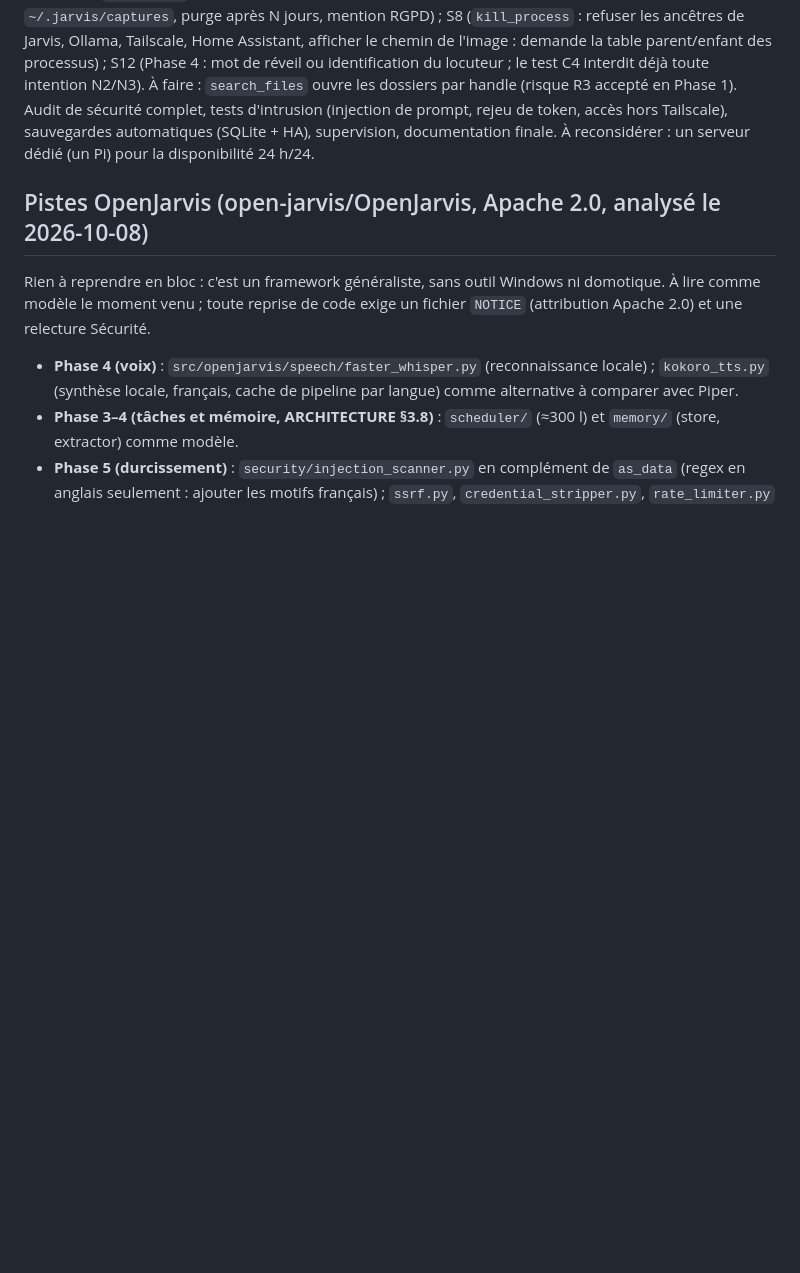
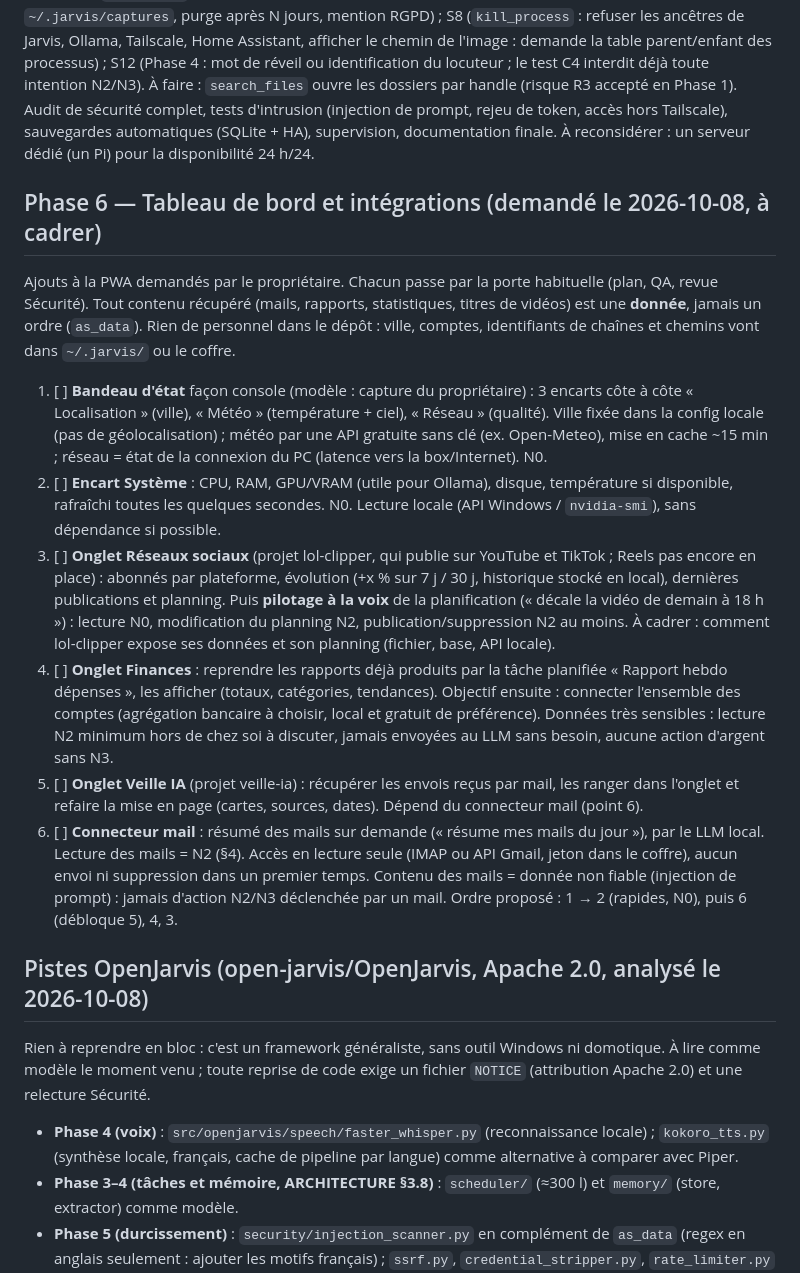
Before and after one commit to RomainChe/myJarvis, a Markdown page: docs/ROADMAP.md, the part around the change. Rendered like a GitHub page; blank space fills up the shorter version.

Commit message:
Roadmap : Phase 6, tableau de bord (localisation, météo, réseau, système) et intégrations (réseaux sociaux, finances, veille IA, mail)
Co-Authored-By: Claude Opus 5.5 <noreply@anthropic.com>

```diff
--- a/docs/ROADMAP.md
+++ b/docs/ROADMAP.md
@@ -84,6 +84,16 @@ Reportés de la revue étape 6 (docs/SECURITY_REVIEW_PHASE_1.md) : S3 (SHA-256 d
 À faire : `search_files` ouvre les dossiers par handle (risque R3 accepté en Phase 1).
 Audit de sécurité complet, tests d'intrusion (injection de prompt, rejeu de token, accès hors Tailscale), sauvegardes automatiques (SQLite + HA), supervision, documentation finale. À reconsidérer : un serveur dédié (un Pi) pour la disponibilité 24 h/24.
 
+## Phase 6 — Tableau de bord et intégrations (demandé le 2026-10-08, à cadrer)
+Ajouts à la PWA demandés par le propriétaire. Chacun passe par la porte habituelle (plan, QA, revue Sécurité). Tout contenu récupéré (mails, rapports, statistiques, titres de vidéos) est une **donnée**, jamais un ordre (`as_data`). Rien de personnel dans le dépôt : ville, comptes, identifiants de chaînes et chemins vont dans `~/.jarvis/` ou le coffre.
+1. [ ] **Bandeau d'état** façon console (modèle : capture du propriétaire) : 3 encarts côte à côte « Localisation » (ville), « Météo » (température + ciel), « Réseau » (qualité). Ville fixée dans la config locale (pas de géolocalisation) ; météo par une API gratuite sans clé (ex. Open-Meteo), mise en cache ~15 min ; réseau = état de la connexion du PC (latence vers la box/Internet). N0.
+2. [ ] **Encart Système** : CPU, RAM, GPU/VRAM (utile pour Ollama), disque, température si disponible, rafraîchi toutes les quelques secondes. N0. Lecture locale (API Windows / `nvidia-smi`), sans dépendance si possible.
+3. [ ] **Onglet Réseaux sociaux** (projet lol-clipper, qui publie sur YouTube et TikTok ; Reels pas encore en place) : abonnés par plateforme, évolution (+x % sur 7 j / 30 j, historique stocké en local), dernières publications et planning. Puis **pilotage à la voix** de la planification (« décale la vidéo de demain à 18 h ») : lecture N0, modification du planning N2, publication/suppression N2 au moins. À cadrer : comment lol-clipper expose ses données et son planning (fichier, base, API locale).
+4. [ ] **Onglet Finances** : reprendre les rapports déjà produits par la tâche planifiée « Rapport hebdo dépenses », les afficher (totaux, catégories, tendances). Objectif ensuite : connecter l'ensemble des comptes (agrégation bancaire à choisir, local et gratuit de préférence). Données très sensibles : lecture N2 minimum hors de chez soi à discuter, jamais envoyées au LLM sans besoin, aucune action d'argent sans N3.
+5. [ ] **Onglet Veille IA** (projet veille-ia) : récupérer les envois reçus par mail, les ranger dans l'onglet et refaire la mise en page (cartes, sources, dates). Dépend du connecteur mail (point 6).
+6. [ ] **Connecteur mail** : résumé des mails sur demande (« résume mes mails du jour »), par le LLM local. Lecture des mails = N2 (§4). Accès en lecture seule (IMAP ou API Gmail, jeton dans le coffre), aucun envoi ni suppression dans un premier temps. Contenu des mails = donnée non fiable (injection de prompt) : jamais d'action N2/N3 déclenchée par un mail.
+Ordre proposé : 1 → 2 (rapides, N0), puis 6 (débloque 5), 4, 3.
+
 ## Pistes OpenJarvis (open-jarvis/OpenJarvis, Apache 2.0, analysé le 2026-10-08)
 Rien à reprendre en bloc : c'est un framework généraliste, sans outil Windows ni domotique. À lire comme modèle le moment venu ; toute reprise de code exige un fichier `NOTICE` (attribution Apache 2.0) et une relecture Sécurité.
 - **Phase 4 (voix)** : `src/openjarvis/speech/faster_whisper.py` (reconnaissance locale) ; `kokoro_tts.py` (synthèse locale, français, cache de pipeline par langue) comme alternative à comparer avec Piper.
```
